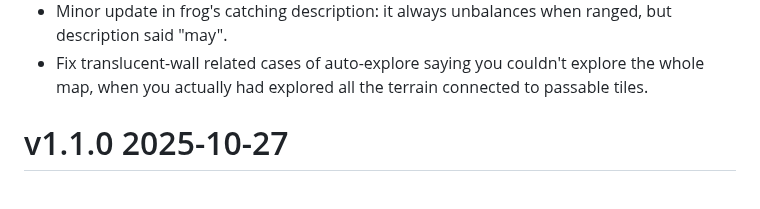
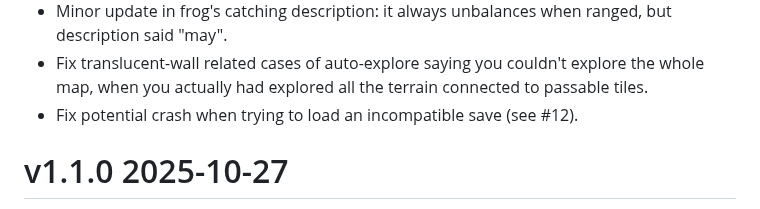
Before and after one commit to Drafffffff/Shamogu-zh, a Markdown page: CHANGES.md, the part around the change. Drawn GitHub-style.

```diff
--- a/CHANGES.md
+++ b/CHANGES.md
@@ -150,6 +150,7 @@ Fixes:
 * Fix translucent-wall related cases of auto-explore saying you couldn't
   explore the whole map, when you actually had explored all the terrain
   connected to passable tiles.
+* Fix potential crash when trying to load an incompatible save (see #12).
 
 # v1.1.0 2025-10-27
 
```
